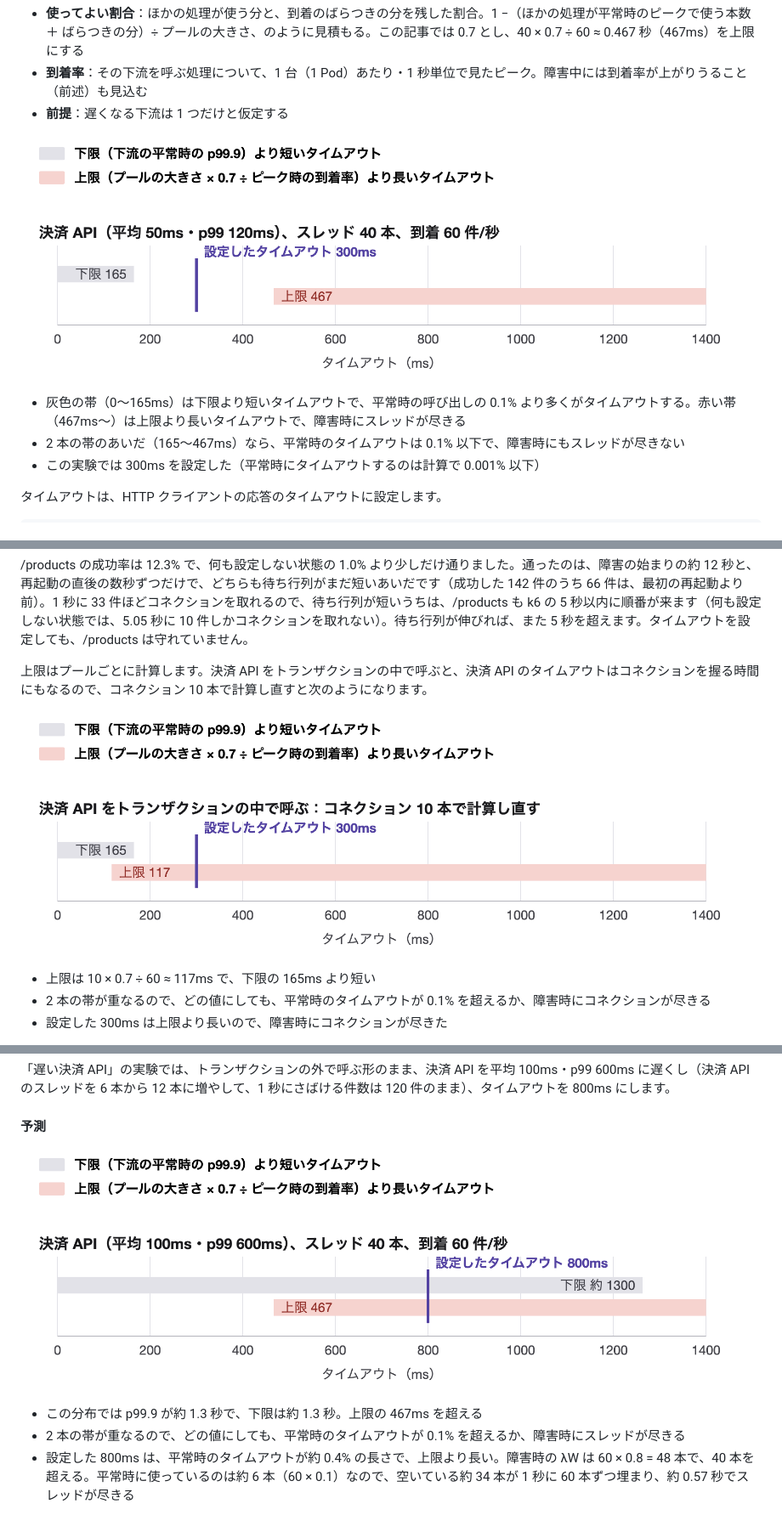
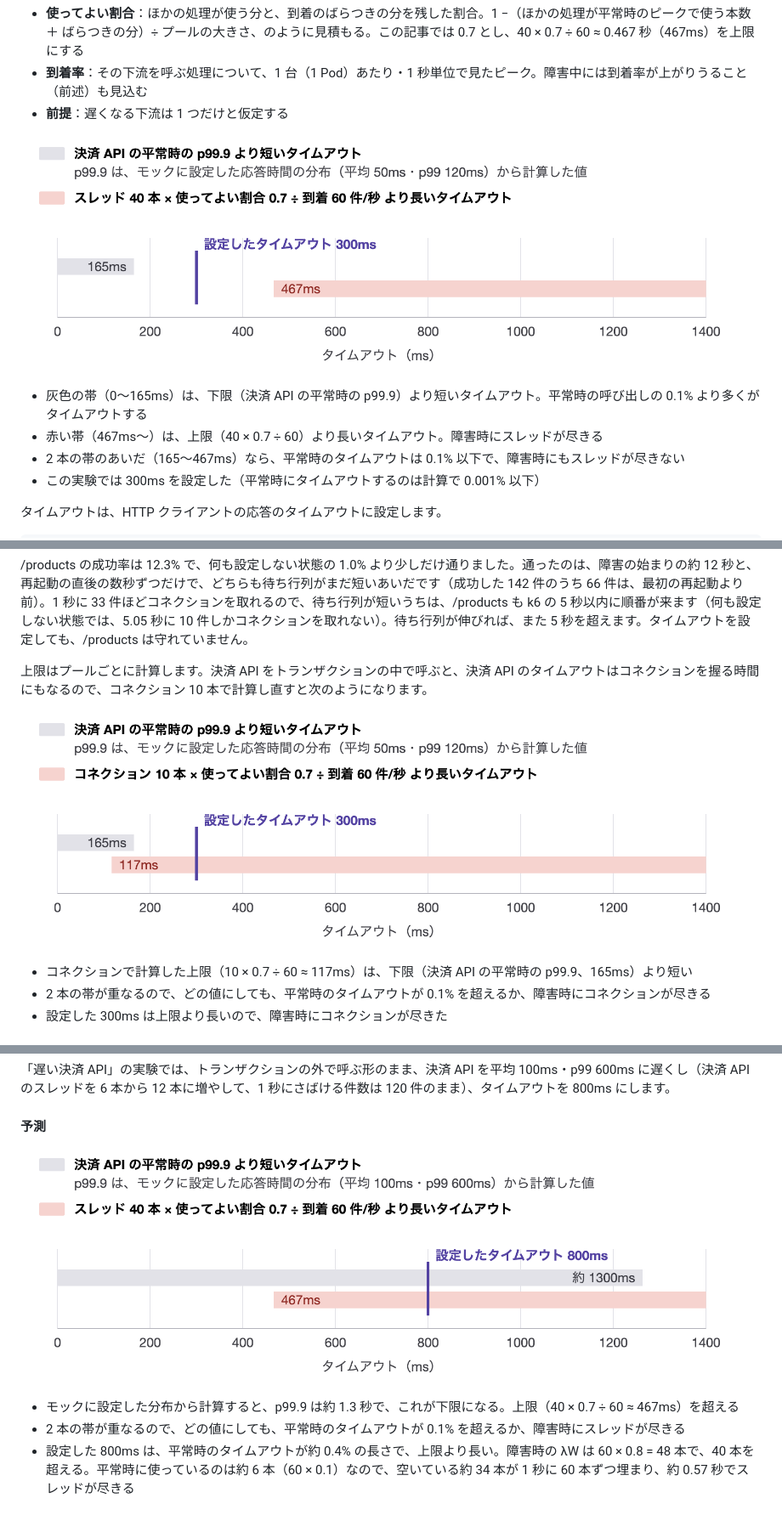
Before and after one commit to rea9r/littles-law-resilience-lab, a Markdown page: docs/article.md, 3 parts joined by grey strips. Shown at 85% size. Rendered like a GitHub page; pictures changed too: docs/images/timeout-range-connections.ja.png, docs/images/timeout-range-slow-downstream.ja.png, docs/images/timeout-range-threads.ja.png.

```diff
--- a/docs/article.md
+++ b/docs/article.md
@@ -316,7 +316,8 @@ W に上限を付ける一番の手段は、下流の呼び出しのタイムア
 
 ![スレッドで見たタイムアウトの下限と上限](https://raw.githubusercontent.com/rea9r/littles-law-resilience-lab/main/docs/images/timeout-range-threads.ja.png)
 
-- 灰色の帯（0〜165ms）は下限より短いタイムアウトで、平常時の呼び出しの 0.1% より多くがタイムアウトする。赤い帯（467ms〜）は上限より長いタイムアウトで、障害時にスレッドが尽きる
+- 灰色の帯（0〜165ms）は、下限（決済 API の平常時の p99.9）より短いタイムアウト。平常時の呼び出しの 0.1% より多くがタイムアウトする
+- 赤い帯（467ms〜）は、上限（40 × 0.7 ÷ 60）より長いタイムアウト。障害時にスレッドが尽きる
 - 2 本の帯のあいだ（165〜467ms）なら、平常時のタイムアウトは 0.1% 以下で、障害時にもスレッドが尽きない
 - この実験では 300ms を設定した（平常時にタイムアウトするのは計算で 0.001% 以下）
 
@@ -363,7 +364,7 @@ JdkClientHttpRequestFactory(
 
 ![コネクションで見たタイムアウトの下限と上限](https://raw.githubusercontent.com/rea9r/littles-law-resilience-lab/main/docs/images/timeout-range-connections.ja.png)
 
-- 上限は 10 × 0.7 ÷ 60 ≈ 117ms で、下限の 165ms より短い
+- コネクションで計算した上限（10 × 0.7 ÷ 60 ≈ 117ms）は、下限（決済 API の平常時の p99.9、165ms）より短い
 - 2 本の帯が重なるので、どの値にしても、平常時のタイムアウトが 0.1% を超えるか、障害時にコネクションが尽きる
 - 設定した 300ms は上限より長いので、障害時にコネクションが尽きた
 
@@ -426,7 +427,7 @@ sum by (pod) (rate(http_server_requests_seconds_sum{uri=~"/orders|/products"}[10
 
 ![p99 が長い下流の、タイムアウトの下限と上限](https://raw.githubusercontent.com/rea9r/littles-law-resilience-lab/main/docs/images/timeout-range-slow-downstream.ja.png)
 
-- この分布では p99.9 が約 1.3 秒で、下限は約 1.3 秒。上限の 467ms を超える
+- モックに設定した分布から計算すると、p99.9 は約 1.3 秒で、これが下限になる。上限（40 × 0.7 ÷ 60 ≈ 467ms）を超える
 - 2 本の帯が重なるので、どの値にしても、平常時のタイムアウトが 0.1% を超えるか、障害時にスレッドが尽きる
 - 設定した 800ms は、平常時のタイムアウトが約 0.4% の長さで、上限より長い。障害時の λW は 60 × 0.8 = 48 本で、40 本を超える。平常時に使っているのは約 6 本（60 × 0.1）なので、空いている約 34 本が 1 秒に 60 本ずつ埋まり、約 0.57 秒でスレッドが尽きる
 
```
Also changed, not shown: other parts of docs/article.md (+2 -2 lines), docs/images/timeout-range-connections.en.png, docs/images/timeout-range-slow-downstream.en.png, docs/images/timeout-range-threads.en.png, 1 other file.
